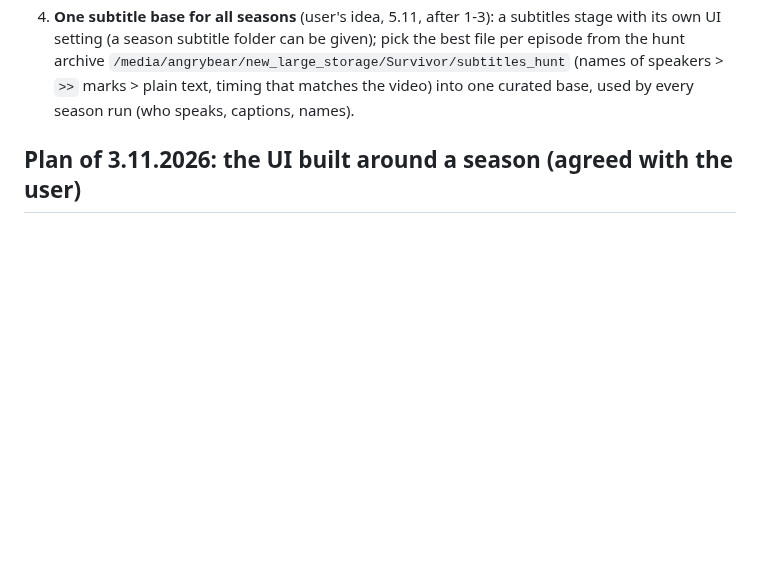
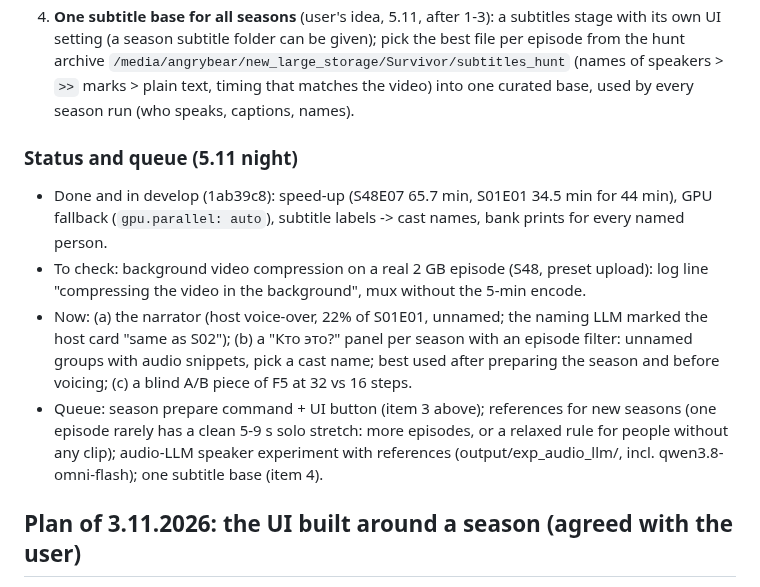
Before and after one commit to AngryBearr/subs_voiceover_vosk_tts, a Markdown page: docs/roadmap.md, the part around the change. Drawn GitHub-style; blank space fills up the shorter version.

Commit message:
docs(roadmap): status and queue of 5.11 night
Co-Authored-By: Claude Opus 5.5 <noreply@anthropic.com>

```diff
--- a/docs/roadmap.md
+++ b/docs/roadmap.md
@@ -38,6 +38,18 @@ Vosk runs alongside on the CPU (20). Reviewed together with an independent GPT-6
    `/media/angrybear/new_large_storage/Survivor/subtitles_hunt` (names of speakers > `>>` marks > plain text,
    timing that matches the video) into one curated base, used by every season run (who speaks, captions,
    names).
+
+### Status and queue (5.11 night)
+- Done and in develop (1ab39c8): speed-up (S48E07 65.7 min, S01E01 34.5 min for 44 min), GPU fallback
+  (`gpu.parallel: auto`), subtitle labels -> cast names, bank prints for every named person.
+- To check: background video compression on a real 2 GB episode (S48, preset upload): log line
+  "compressing the video in the background", mux without the 5-min encode.
+- Now: (a) the narrator (host voice-over, 22% of S01E01, unnamed; the naming LLM marked the host card "same as S02");
+  (b) a "Кто это?" panel per season with an episode filter: unnamed groups with audio snippets, pick a cast name;
+  best used after preparing the season and before voicing; (c) a blind A/B piece of F5 at 32 vs 16 steps.
+- Queue: season prepare command + UI button (item 3 above); references for new seasons (one episode rarely has a
+  clean 5-9 s solo stretch: more episodes, or a relaxed rule for people without any clip); audio-LLM speaker
+  experiment with references (output/exp_audio_llm/, incl. qwen3.8-omni-flash); one subtitle base (item 4).
 
 ## Plan of 3.11.2026: the UI built around a season (agreed with the user)
 
```
